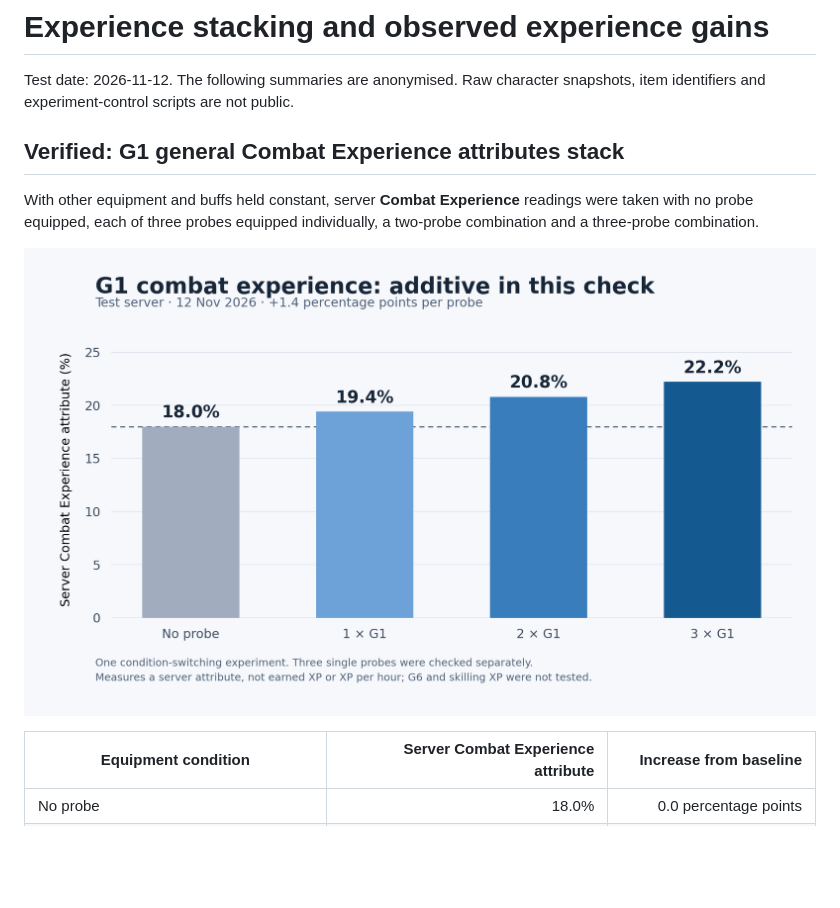
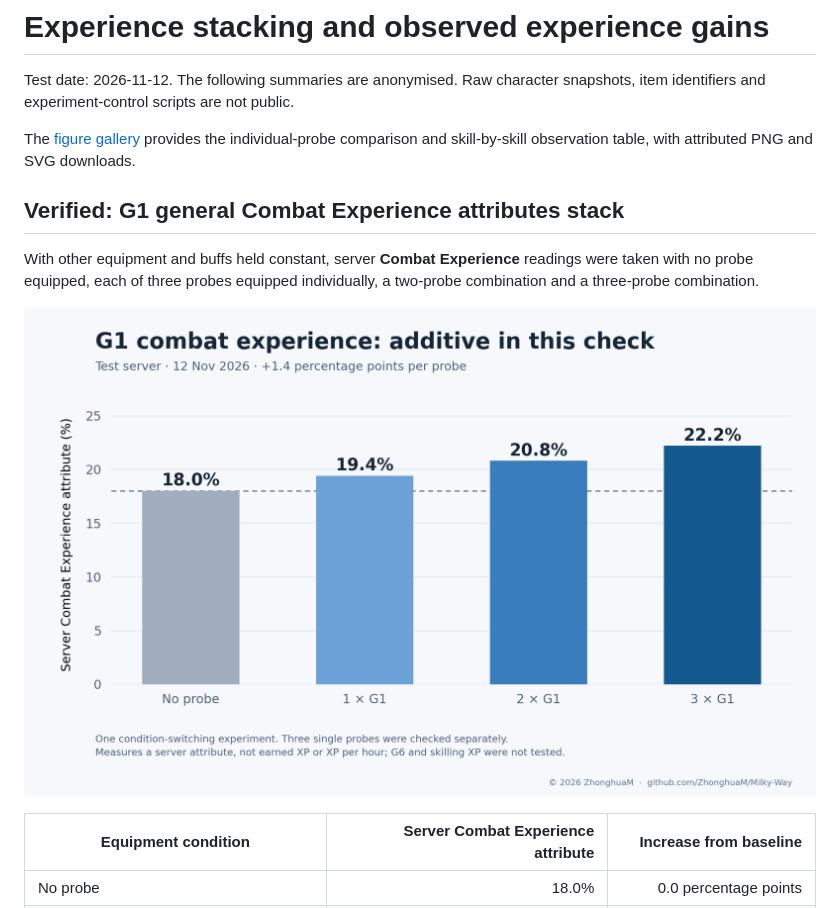
Before and after one commit to ZhonghuaM/Milky-Way, a Markdown page: docs/experience-study.md, the part around the change. Rendered like a GitHub page; pictures changed too: assets/experience-stacking.png; blank space fills up the shorter version.

```diff
--- a/docs/experience-study.md
+++ b/docs/experience-study.md
@@ -1,6 +1,9 @@
 # Experience stacking and observed experience gains
 
 Test date: 2026-11-12. The following summaries are anonymised. Raw character snapshots, item identifiers and experiment-control scripts are not public.
+
+The [figure gallery](figure-gallery.md) provides the individual-probe comparison
+and skill-by-skill observation table, with attributed PNG and SVG downloads.
 
 ## Verified: G1 general Combat Experience attributes stack
 
```
Also changed, not shown: README.md (+6 -0 lines), docs/figure-gallery.md (added, +73 -0 lines), docs/usage-notes.md (+6 -0 lines), assets/probe-additivity.png (added), assets/skill-xp-observation.png (added), 5 other files.
